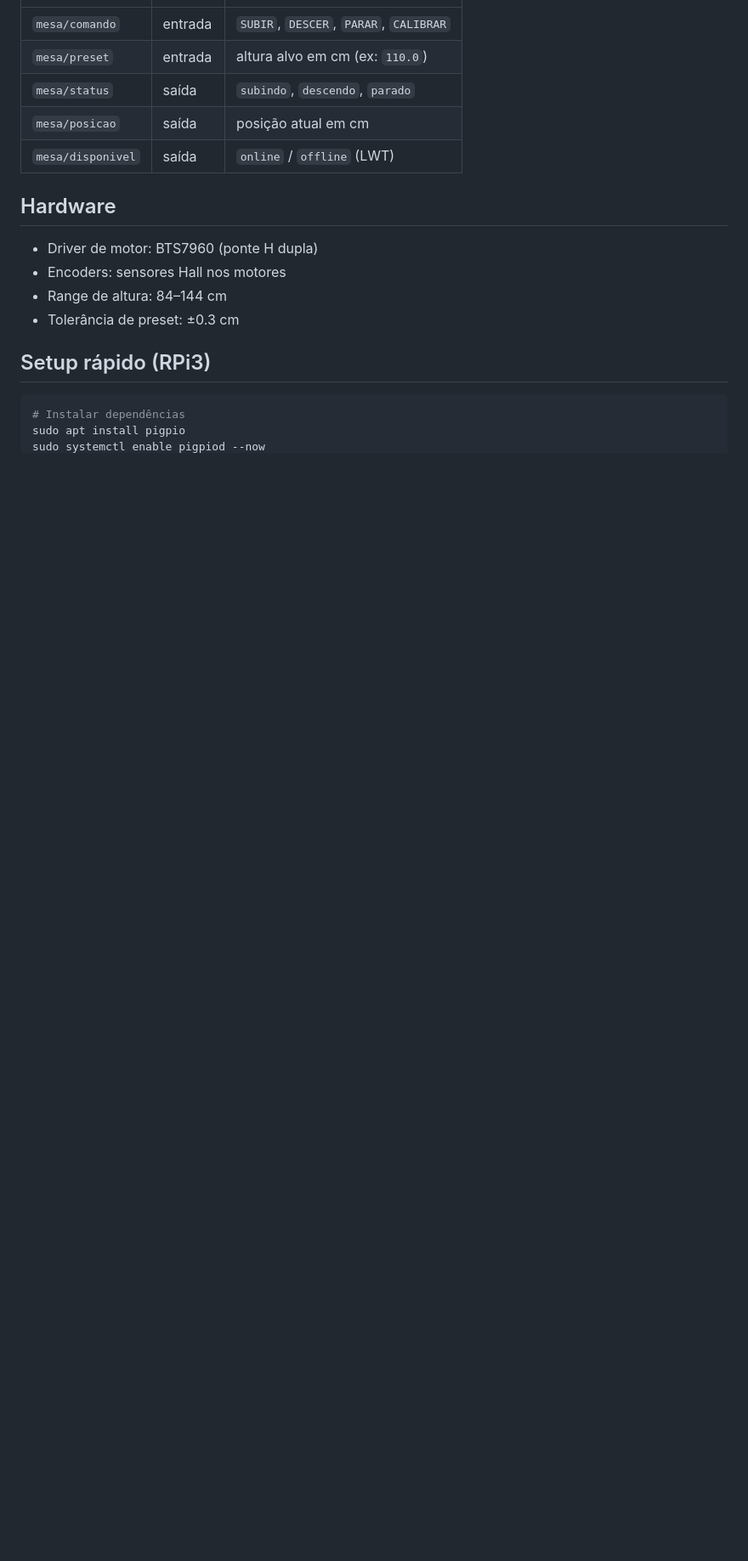
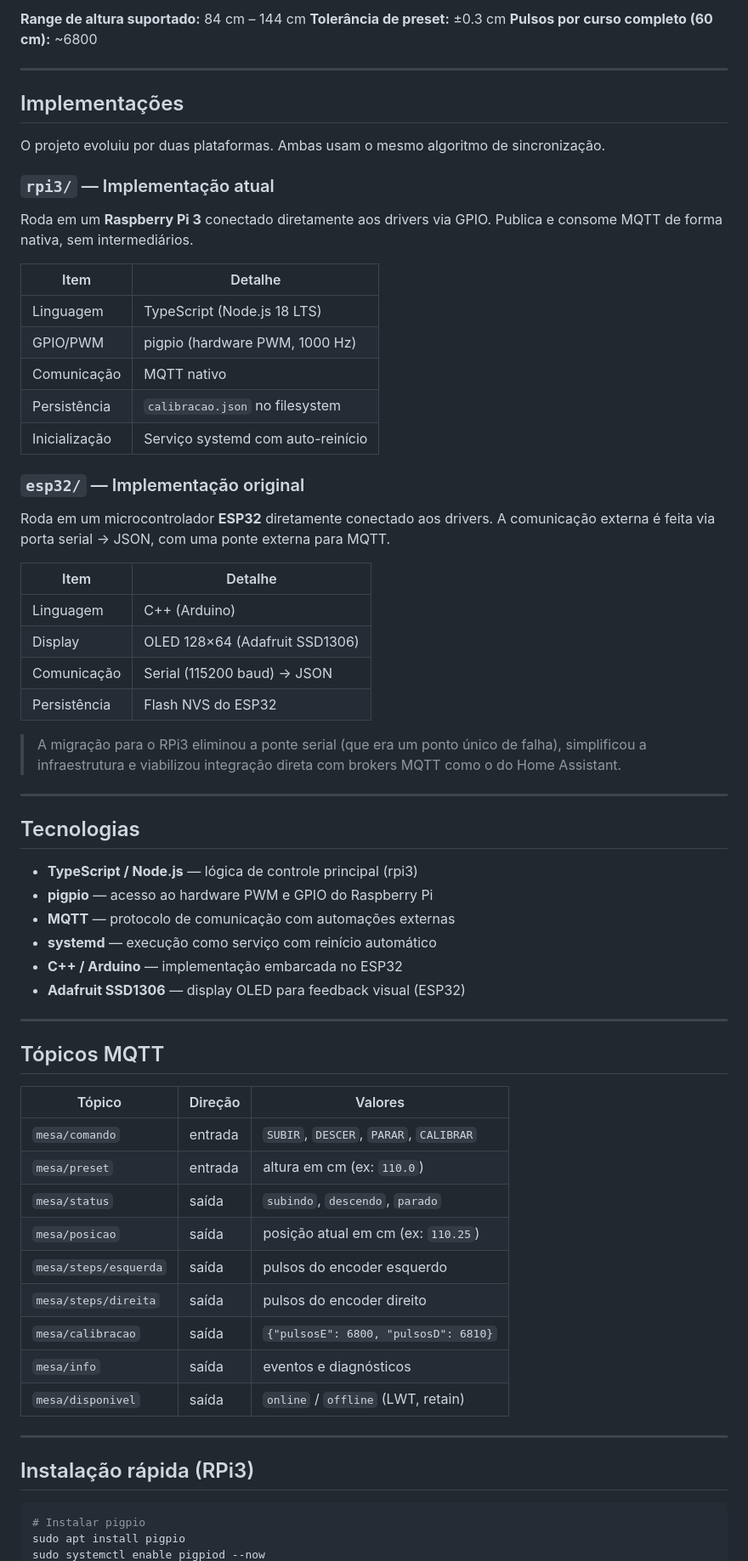
Before and after one commit to NicolasWoitchik/controlador_mesa, a Markdown page: README.md, the part around one of its changes. Shown at 85% size. GitHub-like rendering; blank space fills up the shorter version.

````diff
--- a/README.md
+++ b/README.md
@@ -63,19 +68,70 @@ A sincronização compara os pulsos normalizados de cada encoder e ajusta a velo
+**Range de altura suportado:** 84 cm – 144 cm
+**Tolerância de preset:** ±0.3 cm
+**Pulsos por curso completo (60 cm):** ~6800
+
+---
+
+## Implementações
+
+O projeto evoluiu por duas plataformas. Ambas usam o mesmo algoritmo de sincronização.
+
+### `rpi3/` — Implementação atual
+
+Roda em um **Raspberry Pi 3** conectado diretamente aos drivers via GPIO. Publica e consome MQTT de forma nativa, sem intermediários.
+
+| Item | Detalhe |
+|------|---------|
+| Linguagem | TypeScript (Node.js 18 LTS) |
+| GPIO/PWM | pigpio (hardware PWM, 1000 Hz) |
+| Comunicação | MQTT nativo |
+| Persistência | `calibracao.json` no filesystem |
+| Inicialização | Serviço systemd com auto-reinício |
+
+### `esp32/` — Implementação original
+
+Roda em um microcontrolador **ESP32** diretamente conectado aos drivers. A comunicação externa é feita via porta serial → JSON, com uma ponte externa para MQTT.
+
+| Item | Detalhe |
+|------|---------|
+| Linguagem | C++ (Arduino) |
+| Display | OLED 128×64 (Adafruit SSD1306) |
+| Comunicação | Serial (115200 baud) → JSON |
+| Persistência | Flash NVS do ESP32 |
+
+> A migração para o RPi3 eliminou a ponte serial (que era um ponto único de falha), simplificou a infraestrutura e viabilizou integração direta com brokers MQTT como o do Home Assistant.
+
+---
+
+## Tecnologias
+
+- **TypeScript / Node.js** — lógica de controle principal (rpi3)
+- **pigpio** — acesso ao hardware PWM e GPIO do Raspberry Pi
+- **MQTT** — protocolo de comunicação com automações externas
+- **systemd** — execução como serviço com reinício automático
+- **C++ / Arduino** — implementação embarcada no ESP32
+- **Adafruit SSD1306** — display OLED para feedback visual (ESP32)
+
+---
+
+## Tópicos MQTT
+
+| Tópico | Direção | Valores |
+|--------|---------|---------|
 | `mesa/comando` | entrada | `SUBIR`, `DESCER`, `PARAR`, `CALIBRAR` |
-| `mesa/preset` | entrada | altura alvo em cm (ex: `110.0`) |
+| `mesa/preset` | entrada | altura em cm (ex: `110.0`) |
 | `mesa/status` | saída | `subindo`, `descendo`, `parado` |
-| `mesa/posicao` | saída | posição atual em cm |
-| `mesa/disponivel` | saída | `online` / `offline` (LWT) |
+| `mesa/posicao` | saída | posição atual em cm (ex: `110.25`) |
+| `mesa/steps/esquerda` | saída | pulsos do encoder esquerdo |
+| `mesa/steps/direita` | saída | pulsos do encoder direito |
+| `mesa/calibracao` | saída | `{"pulsosE": 6800, "pulsosD": 6810}` |
+| `mesa/info` | saída | eventos e diagnósticos |
+| `mesa/disponivel` | saída | `online` / `offline` (LWT, retain) |
 
-## Hardware
+---
 
-- Driver de motor: BTS7960 (ponte H dupla)
-- Encoders: sensores Hall nos motores
-- Range de altura: 84–144 cm
-- Tolerância de preset: ±0.3 cm
-
-## Setup rápido (RPi3)
+## Instalação rápida (RPi3)
 
 ```bash
-# Instalar dependências
+# Instalar pigpio
 sudo apt install pigpio
 sudo systemctl enable pigpiod --now
````
Also changed, not shown: other parts of README.md (+115 -52 lines).
